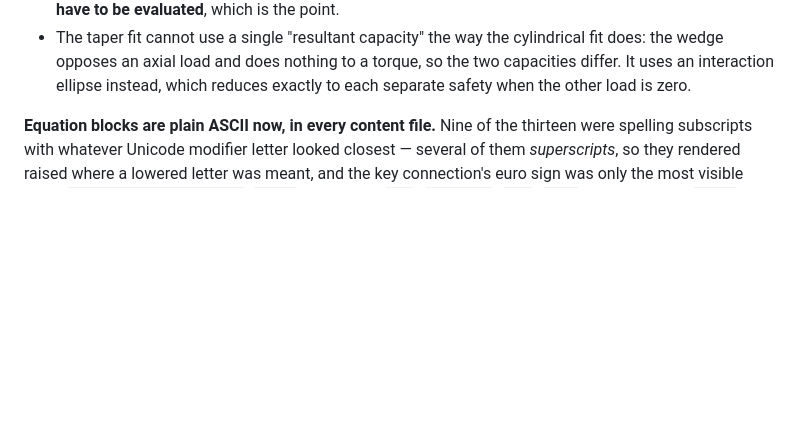
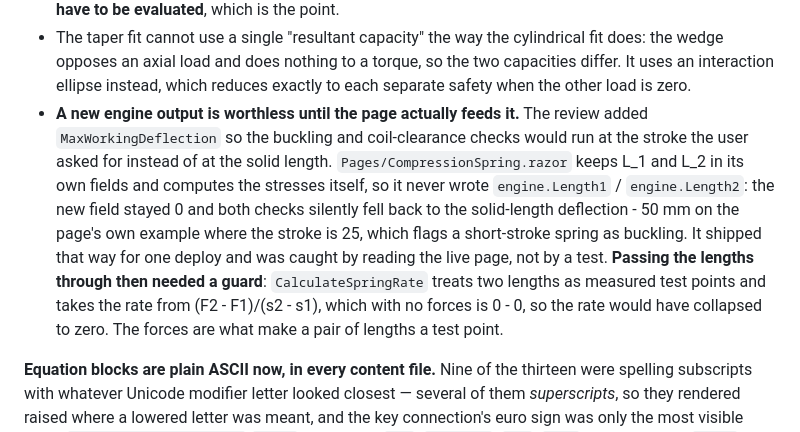
Before and after one commit to hakangunes258/mekanika, a Markdown page: CLAUDE.md, the part around the change. Drawn GitHub-style; blank space fills up the shorter version.

Commit message:
Record the compression spring working-length fix in CLAUDE.md
A new engine output is worthless until the page feeds it, and the guard
that passing the lengths through needed.

Co-Authored-By: Claude Opus 5 <noreply@anthropic.com>

```diff
--- a/CLAUDE.md
+++ b/CLAUDE.md
@@ -2465,6 +2465,17 @@ both are worth keeping:
   the wedge opposes an axial load and does nothing to a torque, so the two capacities
   differ. It uses an interaction ellipse instead, which reduces exactly to each separate
   safety when the other load is zero.
+- **A new engine output is worthless until the page actually feeds it.** The review added
+  `MaxWorkingDeflection` so the buckling and coil-clearance checks would run at the stroke
+  the user asked for instead of at the solid length. `Pages/CompressionSpring.razor` keeps
+  L_1 and L_2 in its own fields and computes the stresses itself, so it never wrote
+  `engine.Length1` / `engine.Length2`: the new field stayed 0 and both checks silently fell
+  back to the solid-length deflection - 50 mm on the page's own example where the stroke is
+  25, which flags a short-stroke spring as buckling. It shipped that way for one deploy and
+  was caught by reading the live page, not by a test. **Passing the lengths through then
+  needed a guard**: `CalculateSpringRate` treats two lengths as measured test points and
+  takes the rate from (F2 - F1)/(s2 - s1), which with no forces is 0 - 0, so the rate would
+  have collapsed to zero. The forces are what make a pair of lengths a test point.
 
 **Equation blocks are plain ASCII now, in every content file.** Nine of the thirteen were
 spelling subscripts with whatever Unicode modifier letter looked closest — several of them
```
